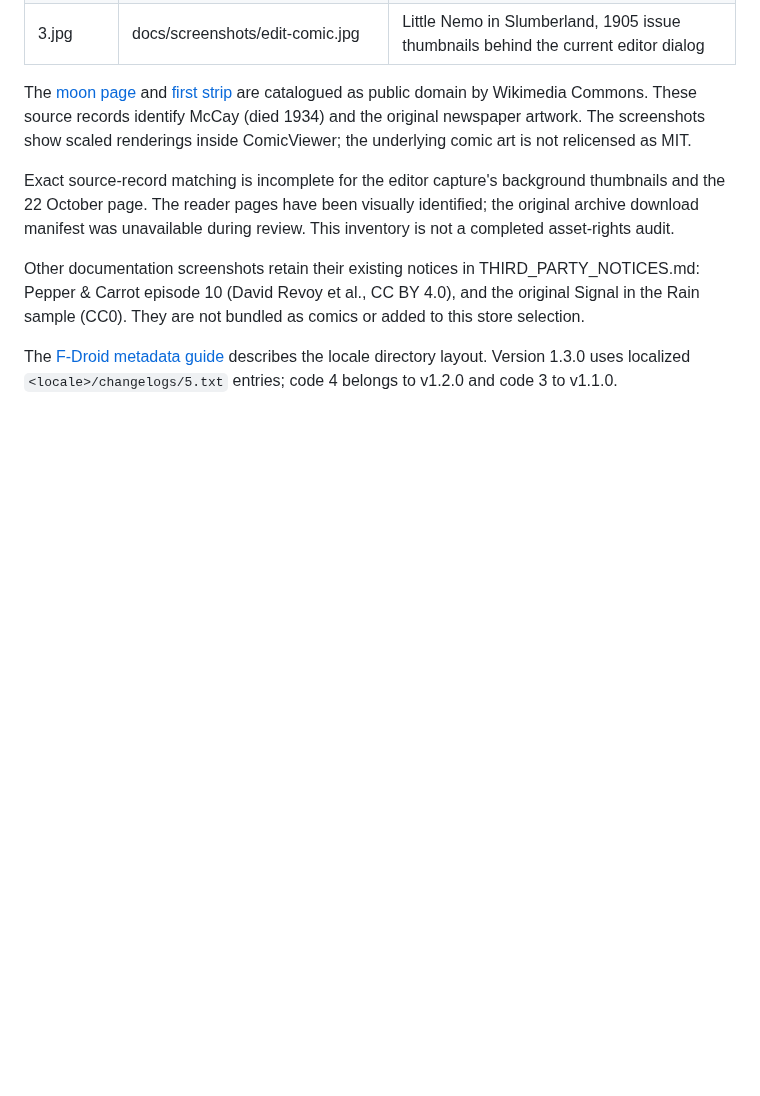
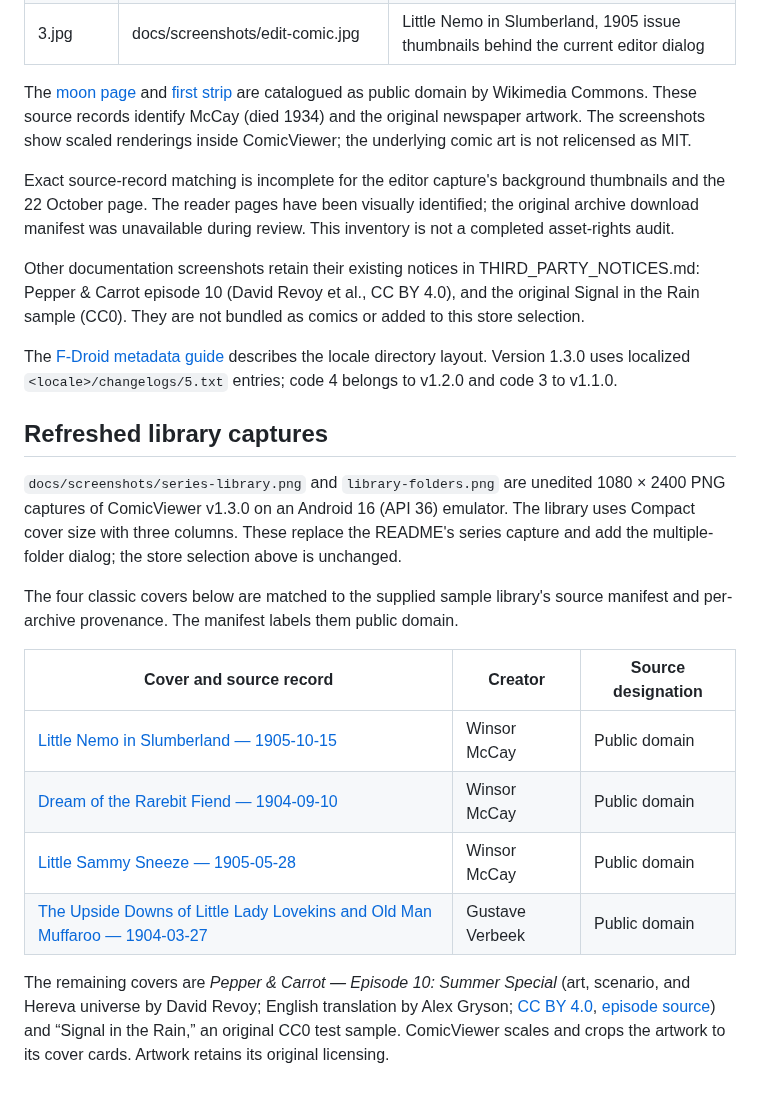
Before and after one commit to jnesew/ComicReader, a Markdown page: docs/STORE-ASSETS.md, the part around the change. Rendered like a GitHub page; blank space fills up the shorter version.

```diff
--- a/docs/STORE-ASSETS.md
+++ b/docs/STORE-ASSETS.md
@@ -29,3 +29,27 @@ the Rain sample (CC0). They are not bundled as comics or added to this store sel
 The [F-Droid metadata guide](https://f-droid.org/en/docs/All_About_Descriptions_Graphics_and_Screenshots/)
 describes the locale directory layout. Version 1.3.0 uses localized
 `<locale>/changelogs/5.txt` entries; code 4 belongs to v1.2.0 and code 3 to v1.1.0.
+
+## Refreshed library captures
+
+`docs/screenshots/series-library.png` and `library-folders.png` are unedited
+1080 × 2400 PNG captures of ComicViewer v1.3.0 on an Android 16 (API 36) emulator.
+The library uses Compact cover size with three columns. These replace the README's
+series capture and add the multiple-folder dialog; the store selection above is unchanged.
+
+The four classic covers below are matched to the supplied sample library's source
+manifest and per-archive provenance. The manifest labels them public domain.
+
+| Cover and source record | Creator | Source designation |
+| --- | --- | --- |
+| [Little Nemo in Slumberland — 1905-10-15](https://commons.wikimedia.org/wiki/File:Little_Nemo_1905-10-15.jpg) | Winsor McCay | Public domain |
+| [Dream of the Rarebit Fiend — 1904-09-10](https://commons.wikimedia.org/wiki/File:Dream_of_the_Rarebit_Fiend_1904-09-10.png) | Winsor McCay | Public domain |
+| [Little Sammy Sneeze — 1905-05-28](https://commons.wikimedia.org/wiki/File:Little_Sammy_Sneeze_1905-05-28.jpg) | Winsor McCay | Public domain |
+| [The Upside Downs of Little Lady Lovekins and Old Man Muffaroo — 1904-03-27](https://commons.wikimedia.org/wiki/File:Ambigrams_by_Gustave_Verbeek_(1904)_-_comics_The_Upside_Downs_of_Little_Lady_Lovekins_and_Old_Man_Muffaroo_-_The_bad_snake_and_the_good_wizard.jpg) | Gustave Verbeek | Public domain |
+
+The remaining covers are *Pepper & Carrot — Episode 10: Summer Special*
+(art, scenario, and Hereva universe by David Revoy; English translation by Alex Gryson;
+[CC BY 4.0](https://creativecommons.org/licenses/by/4.0/),
+[episode source](https://www.peppercarrot.com/en/webcomic-sources/ep10_Summer-Special.html))
+and “Signal in the Rain,” an original CC0 test sample. ComicViewer scales and crops
+the artwork to its cover cards. Artwork retains its original licensing.
```
Also changed, not shown: README.md (+13 -10 lines), THIRD_PARTY_NOTICES.md (+6 -3 lines), docs/screenshots/library-folders.png (added), docs/screenshots/series-library.jpg (deleted), 1 other file.
